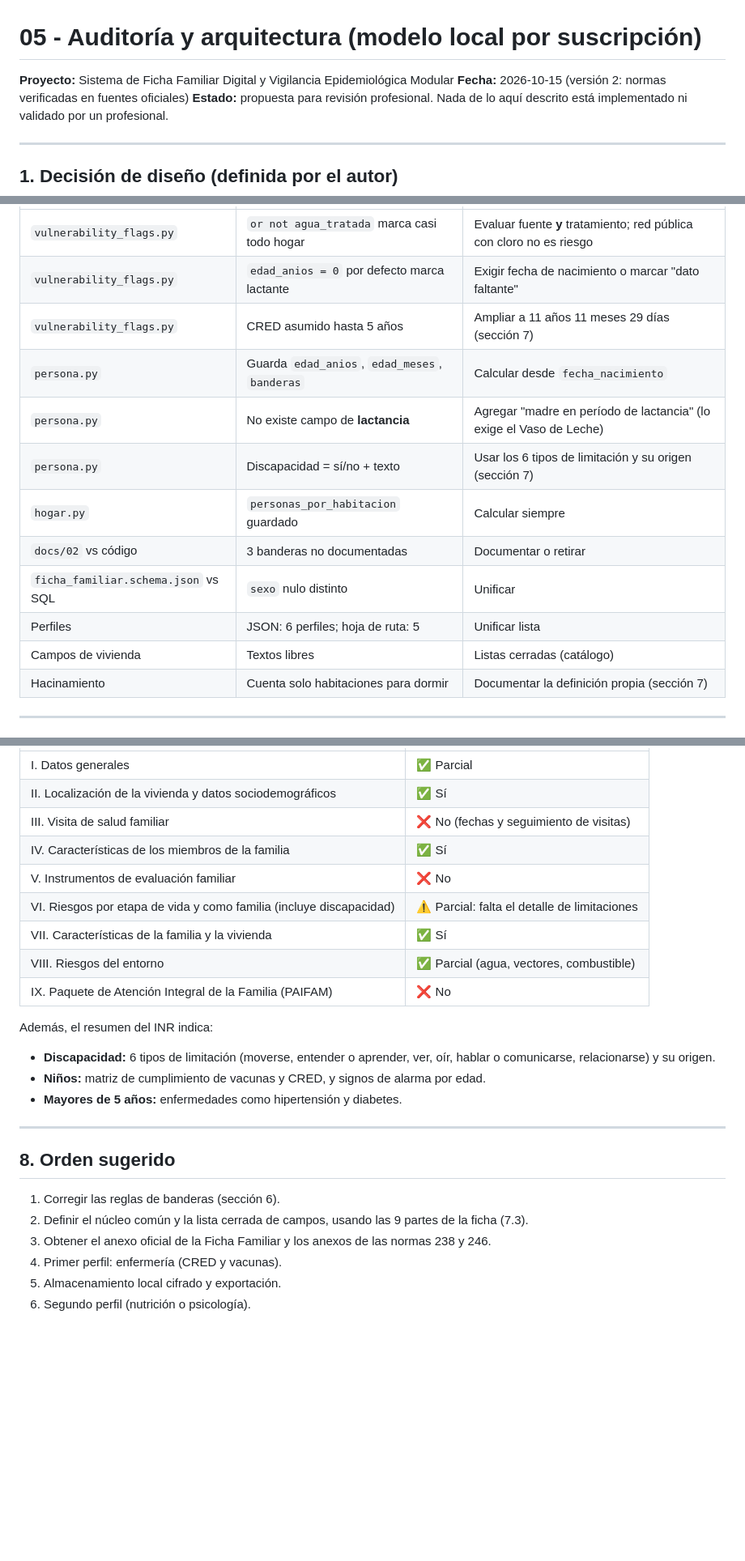
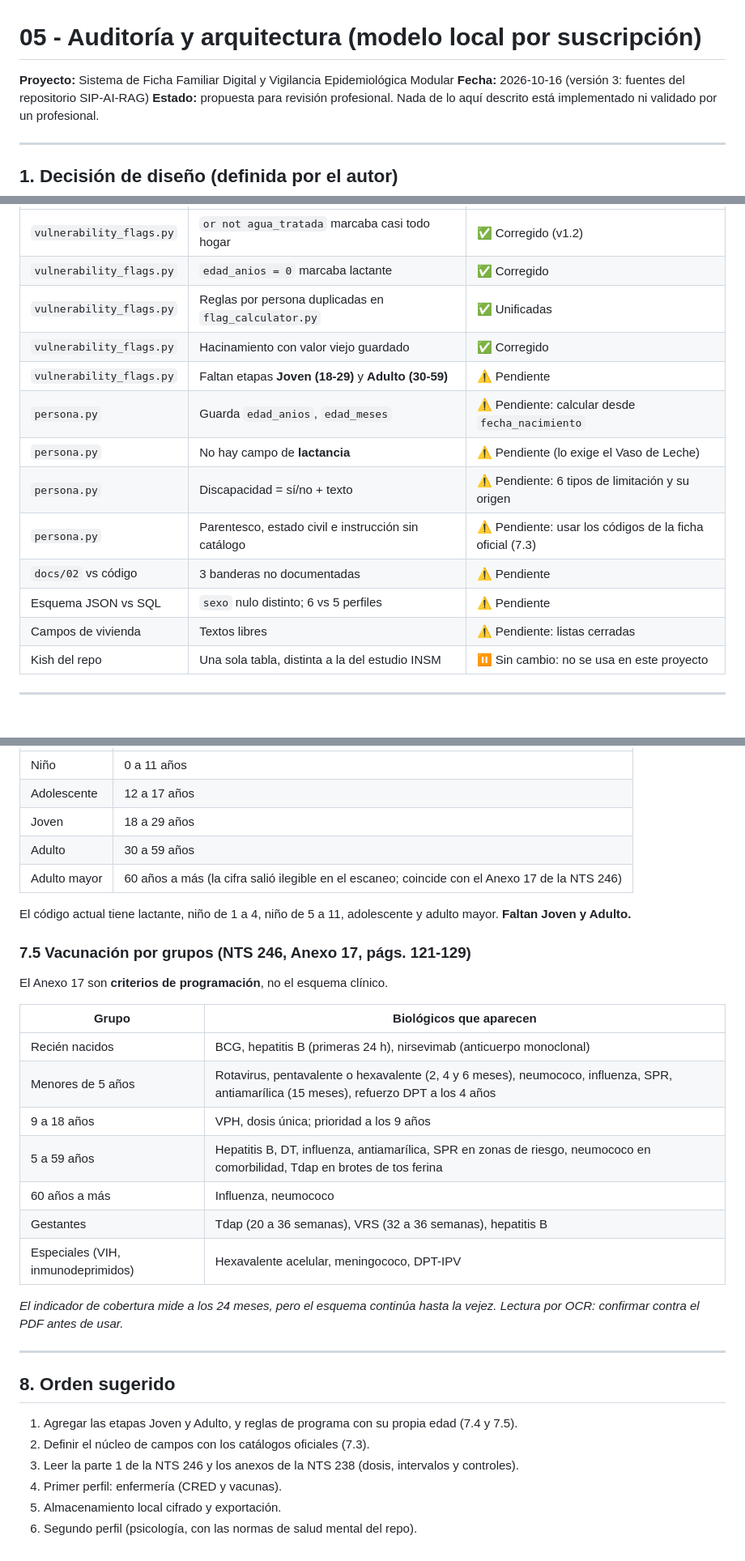
Before and after one commit to 4-4-1941/Sistema-de-Ficha-Familiar-Digital-y-Vigilancia-Epidemiol-gica-Modular, a Markdown page: docs/05-auditoria-y-arquitectura-local.md, 3 parts joined by grey strips. Shown at 81% size. GitHub-like rendering; blank space fills up the shorter version.

```diff
--- a/docs/05-auditoria-y-arquitectura-local.md
+++ b/docs/05-auditoria-y-arquitectura-local.md
@@ -1,7 +1,7 @@
 # 05 - Auditoría y arquitectura (modelo local por suscripción)
 
 **Proyecto:** Sistema de Ficha Familiar Digital y Vigilancia Epidemiológica Modular
-**Fecha:** 2026-10-15 (versión 2: normas verificadas en fuentes oficiales)
+**Fecha:** 2026-10-16 (versión 3: fuentes del repositorio SIP-AI-RAG)
 **Estado:** propuesta para revisión profesional. Nada de lo aquí descrito está implementado ni validado por un profesional.
 
 ---
@@ -119,16 +114,17 @@
 |---|---|---|
-| `vulnerability_flags.py` | `or not agua_tratada` marca casi todo hogar | Evaluar fuente **y** tratamiento; red pública con cloro no es riesgo |
-| `vulnerability_flags.py` | `edad_anios = 0` por defecto marca lactante | Exigir fecha de nacimiento o marcar "dato faltante" |
-| `vulnerability_flags.py` | CRED asumido hasta 5 años | Ampliar a 11 años 11 meses 29 días (sección 7) |
-| `persona.py` | Guarda `edad_anios`, `edad_meses`, `banderas` | Calcular desde `fecha_nacimiento` |
-| `persona.py` | No existe campo de **lactancia** | Agregar "madre en período de lactancia" (lo exige el Vaso de Leche) |
-| `persona.py` | Discapacidad = sí/no + texto | Usar los 6 tipos de limitación y su origen (sección 7) |
-| `hogar.py` | `personas_por_habitacion` guardado | Calcular siempre |
-| `docs/02` vs código | 3 banderas no documentadas | Documentar o retirar |
-| `ficha_familiar.schema.json` vs SQL | `sexo` nulo distinto | Unificar |
-| Perfiles | JSON: 6 perfiles; hoja de ruta: 5 | Unificar lista |
-| Campos de vivienda | Textos libres | Listas cerradas (catálogo) |
-| Hacinamiento | Cuenta solo habitaciones para dormir | Documentar la definición propia (sección 7) |
+| `vulnerability_flags.py` | `or not agua_tratada` marcaba casi todo hogar | ✅ Corregido (v1.2) |
+| `vulnerability_flags.py` | `edad_anios = 0` marcaba lactante | ✅ Corregido |
+| `vulnerability_flags.py` | Reglas por persona duplicadas en `flag_calculator.py` | ✅ Unificadas |
+| `vulnerability_flags.py` | Hacinamiento con valor viejo guardado | ✅ Corregido |
+| `vulnerability_flags.py` | Faltan etapas **Joven (18-29)** y **Adulto (30-59)** | ⚠️ Pendiente |
+| `persona.py` | Guarda `edad_anios`, `edad_meses` | ⚠️ Pendiente: calcular desde `fecha_nacimiento` |
+| `persona.py` | No hay campo de **lactancia** | ⚠️ Pendiente (lo exige el Vaso de Leche) |
+| `persona.py` | Discapacidad = sí/no + texto | ⚠️ Pendiente: 6 tipos de limitación y su origen |
+| `persona.py` | Parentesco, estado civil e instrucción sin catálogo | ⚠️ Pendiente: usar los códigos de la ficha oficial (7.3) |
+| `docs/02` vs código | 3 banderas no documentadas | ⚠️ Pendiente |
+| Esquema JSON vs SQL | `sexo` nulo distinto; 6 vs 5 perfiles | ⚠️ Pendiente |
+| Campos de vivienda | Textos libres | ⚠️ Pendiente: listas cerradas |
+| Kish del repo | Una sola tabla, distinta a la del estudio INSM | ⏸️ Sin cambio: no se usa en este proyecto |
 
 ---
 
@@ -164,26 +180,35 @@ Según el resumen del INR, la ficha tiene 9 partes:
 |---|---|
-| I. Datos generales | ✅ Parcial |
-| II. Localización de la vivienda y datos sociodemográficos | ✅ Sí |
-| III. Visita de salud familiar | ❌ No (fechas y seguimiento de visitas) |
-| IV. Características de los miembros de la familia | ✅ Sí |
-| V. Instrumentos de evaluación familiar | ❌ No |
-| VI. Riesgos por etapa de vida y como familia (incluye discapacidad) | ⚠️ Parcial: falta el detalle de limitaciones |
-| VII. Características de la familia y la vivienda | ✅ Sí |
-| VIII. Riesgos del entorno | ✅ Parcial (agua, vectores, combustible) |
-| IX. Paquete de Atención Integral de la Familia (PAIFAM) | ❌ No |
+| Niño | 0 a 11 años |
+| Adolescente | 12 a 17 años |
+| Joven | 18 a 29 años |
+| Adulto | 30 a 59 años |
+| Adulto mayor | 60 años a más (la cifra salió ilegible en el escaneo; coincide con el Anexo 17 de la NTS 246) |
 
-Además, el resumen del INR indica:
-- **Discapacidad:** 6 tipos de limitación (moverse, entender o aprender, ver, oír, hablar o comunicarse, relacionarse) y su origen.
-- **Niños:** matriz de cumplimiento de vacunas y CRED, y signos de alarma por edad.
-- **Mayores de 5 años:** enfermedades como hipertensión y diabetes.
+El código actual tiene lactante, niño de 1 a 4, niño de 5 a 11, adolescente y adulto mayor. **Faltan Joven y Adulto.**
+
+### 7.5 Vacunación por grupos (NTS 246, Anexo 17, págs. 121-129)
+
+El Anexo 17 son **criterios de programación**, no el esquema clínico.
+
+| Grupo | Biológicos que aparecen |
+|---|---|
+| Recién nacidos | BCG, hepatitis B (primeras 24 h), nirsevimab (anticuerpo monoclonal) |
+| Menores de 5 años | Rotavirus, pentavalente o hexavalente (2, 4 y 6 meses), neumococo, influenza, SPR, antiamarílica (15 meses), refuerzo DPT a los 4 años |
+| 9 a 18 años | VPH, dosis única; prioridad a los 9 años |
+| 5 a 59 años | Hepatitis B, DT, influenza, antiamarílica, SPR en zonas de riesgo, neumococo en comorbilidad, Tdap en brotes de tos ferina |
+| 60 años a más | Influenza, neumococo |
+| Gestantes | Tdap (20 a 36 semanas), VRS (32 a 36 semanas), hepatitis B |
+| Especiales (VIH, inmunodeprimidos) | Hexavalente acelular, meningococo, DPT-IPV |
+
+*El indicador de cobertura mide a los 24 meses, pero el esquema continúa hasta la vejez. Lectura por OCR: confirmar contra el PDF antes de usar.*
 
 ---
 
 ## 8. Orden sugerido
 
-1. Corregir las reglas de banderas (sección 6).
-2. Definir el núcleo común y la lista cerrada de campos, usando las 9 partes de la ficha (7.3).
-3. Obtener el anexo oficial de la Ficha Familiar y los anexos de las normas 238 y 246.
+1. Agregar las etapas Joven y Adulto, y reglas de programa con su propia edad (7.4 y 7.5).
+2. Definir el núcleo de campos con los catálogos oficiales (7.3).
+3. Leer la parte 1 de la NTS 246 y los anexos de la NTS 238 (dosis, intervalos y controles).
 4. Primer perfil: enfermería (CRED y vacunas).
 5. Almacenamiento local cifrado y exportación.
-6. Segundo perfil (nutrición o psicología).
+6. Segundo perfil (psicología, con las normas de salud mental del repo).
```
Also changed, not shown: other parts of docs/05-auditoria-y-arquitectura-local.md (+74 -59 lines).
